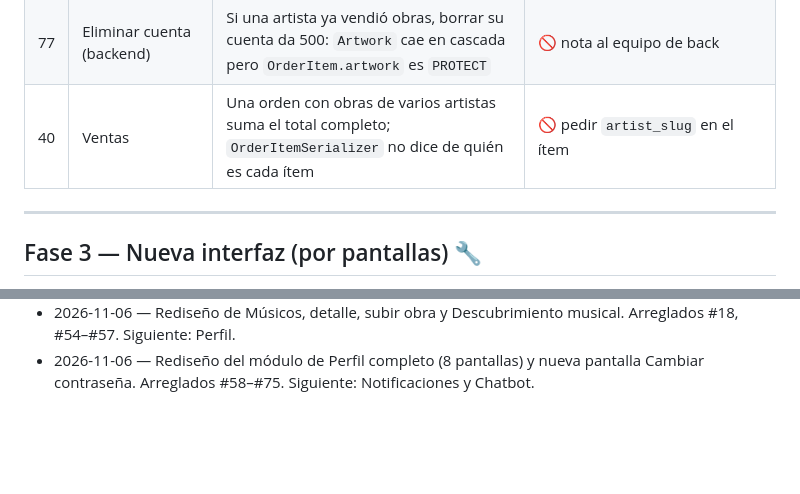
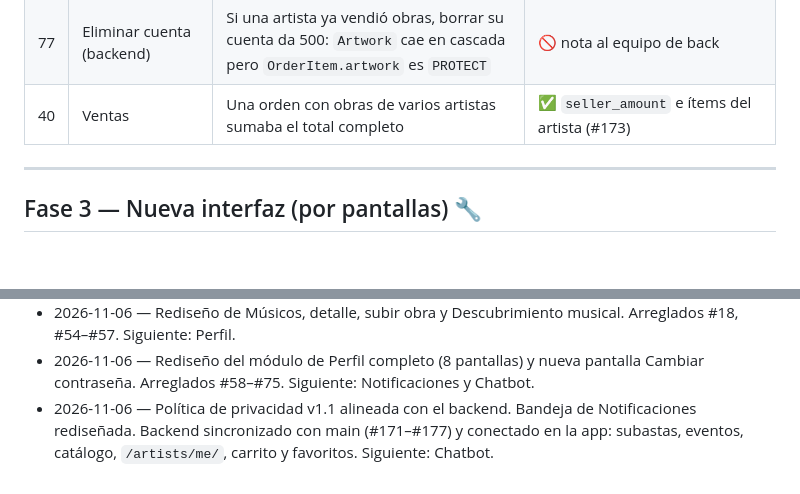
Before and after one commit to JohanDsito/NARINO_CULTURA, a Markdown page: narino_mobile/docs/MAPA_TRABAJO.md, 2 parts joined by grey strips. Drawn GitHub-style; blank space fills up the shorter version.

```diff
--- a/narino_mobile/docs/MAPA_TRABAJO.md
+++ b/narino_mobile/docs/MAPA_TRABAJO.md
@@ -122,7 +122,7 @@ Novedades del backend que impactan la app:
 | 75 | Privacidad | "Ejercer mis derechos" no hacía nada en Android 11+ (`canLaunchUrl(mailto)` da false sin `<queries>`) | ✅ abre el correo directo o copia la dirección |
 | 76 | Privacidad | El texto legal no coincidía con el backend (bcrypt, token de 15 min, bloqueo tras 5 intentos, fecha de aceptación guardada, retención de 5 años, OpenAI, dispositivo y ubicación) y faltaba la Sección 5 | ✅ v1.1 alineada con el backend y secciones 1–9 |
 | 77 | Eliminar cuenta (backend) | Si una artista ya vendió obras, borrar su cuenta da 500: `Artwork` cae en cascada pero `OrderItem.artwork` es `PROTECT` | 🚫 nota al equipo de back |
-| 40 | Ventas | Una orden con obras de varios artistas suma el total completo; `OrderItemSerializer` no dice de quién es cada ítem | 🚫 pedir `artist_slug` en el ítem |
+| 40 | Ventas | Una orden con obras de varios artistas sumaba el total completo | ✅ `seller_amount` e ítems del artista (#173) |
 
 ---
 
@@ -218,3 +216,4 @@ Guía completa de color y componentes: **`docs/DISENO_CARNAVAL.md`**.
 - 2026-11-06 — Rediseño de Eventos (agenda, detalle, publicar) y calendario compartido `NcMonthCalendar`. Arreglados #47–#53. Siguiente: Músicos.
 - 2026-11-06 — Rediseño de Músicos, detalle, subir obra y Descubrimiento musical. Arreglados #18, #54–#57. Siguiente: Perfil.
 - 2026-11-06 — Rediseño del módulo de Perfil completo (8 pantallas) y nueva pantalla Cambiar contraseña. Arreglados #58–#75. Siguiente: Notificaciones y Chatbot.
+- 2026-11-06 — Política de privacidad v1.1 alineada con el backend. Bandeja de Notificaciones rediseñada. Backend sincronizado con main (#171–#177) y conectado en la app: subastas, eventos, catálogo, `/artists/me/`, carrito y favoritos. Siguiente: Chatbot.
```
Also changed, not shown: other parts of narino_mobile/docs/MAPA_TRABAJO.md (+8 -10 lines).
